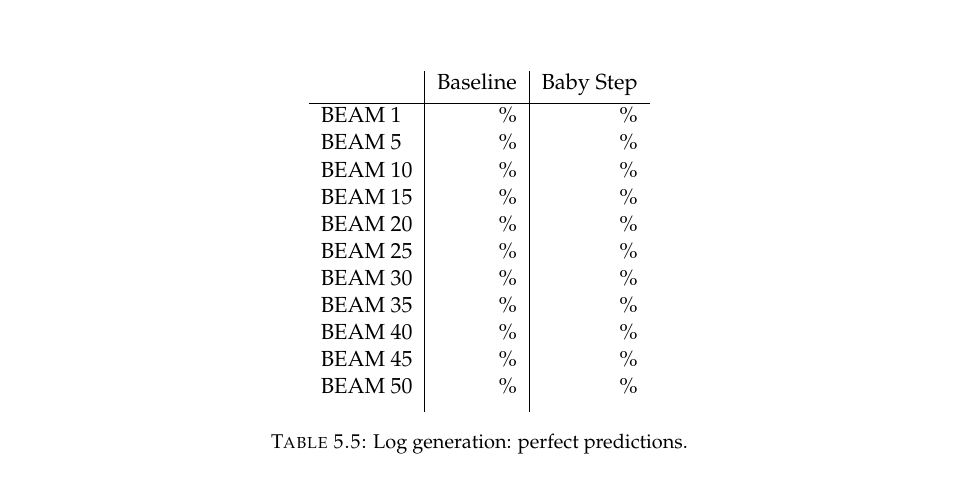
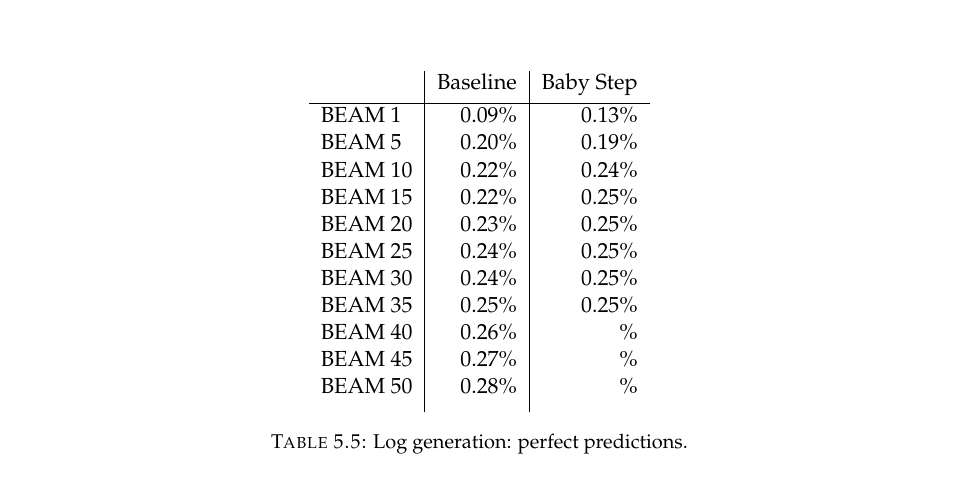
Before and after one commit to carmenaarmenti/Thesis, a LaTeX thesis (main.tex, which reads Chapters/Results.tex): part of page 46 of 55, cut so that both start at the same text. Compiled offline with pdfLaTeX.

Commit message:
added some results

```diff
--- a/Chapters/Results.tex
+++ b/Chapters/Results.tex
@@ -145,17 +145,17 @@ However, accordingly to the metric used by the scholars to evaluate their result
     %\multicolumn{3}{c}{Perfect predictions} \\
     & Baseline & Baby Step\\ [0.5ex]
     \hline
-    BEAM 1 & \% &  \%\\
-    BEAM 5 &  \% &  \% \\
-    BEAM 10 &  \% &  \%\\
-    BEAM 15 &  \% &  \%\\
-    BEAM 20 &  \% &  \%\\
-    BEAM 25 &  \% &  \%\\
-    BEAM 30 &  \% &  \%\\
-    BEAM 35 &  \% &  \%\\
-    BEAM 40 &  \% &  \%\\
-    BEAM 45 &  \%& \%\\
-    BEAM 50 &  \%& \%\\ [1ex]
+    BEAM 1 & 0.09\% &  0.13\%\\
+    BEAM 5 &  0.20\% &  0.19\% \\
+    BEAM 10 &  0.22\% &  0.24\%\\
+    BEAM 15 &  0.22\% &  0.25\%\\
+    BEAM 20 &  0.23\% &  0.25\%\\
+    BEAM 25 &  0.24\% &  0.25\%\\
+    BEAM 30 &  0.24\% &  0.25\%\\
+    BEAM 35 &  0.25\% &  0.25\%\\
+    BEAM 40 &  0.26\% &  \%\\
+    BEAM 45 &  0.27\%& \%\\
+    BEAM 50 &  0.28\%& \%\\ [1ex]
     \end{tabular}
     \caption{Log generation: perfect predictions.}
     \label{table:3}
```
Also changed, not shown: main.pdf, 4 other files.
